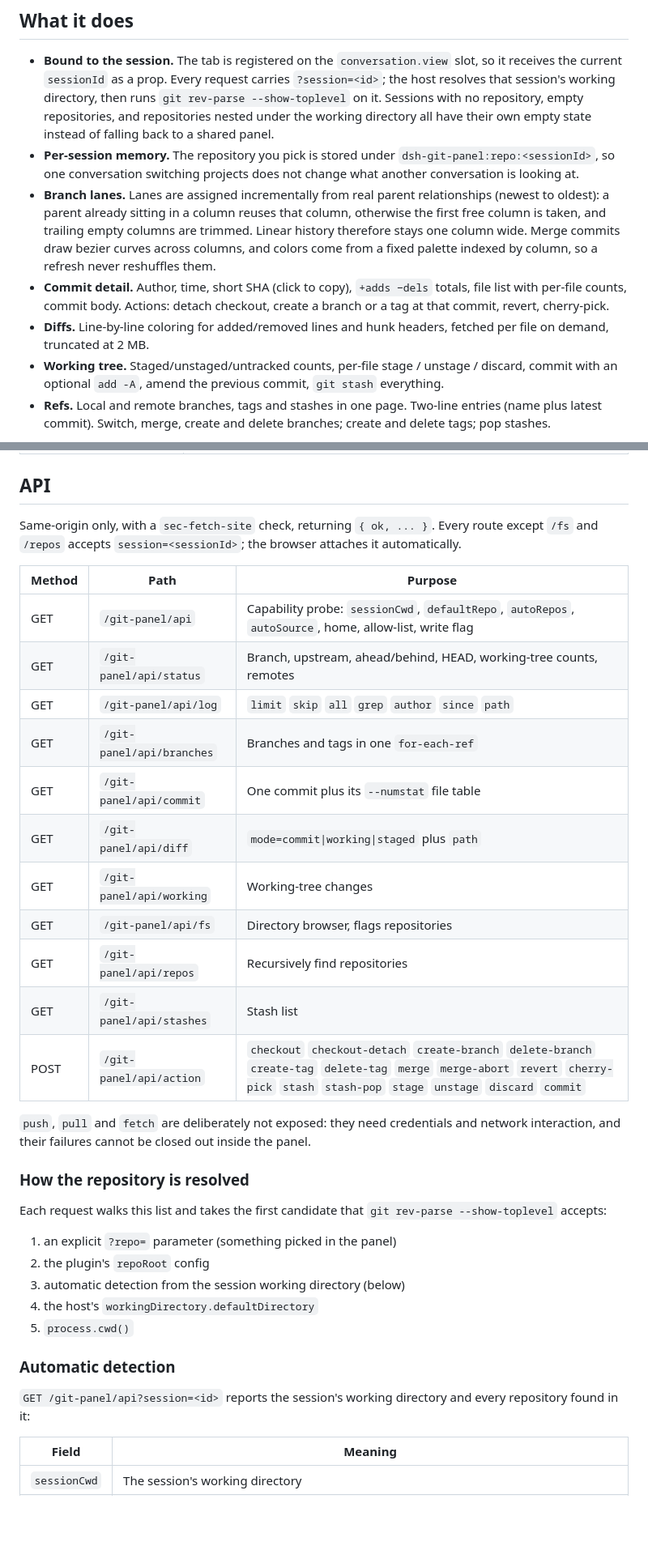
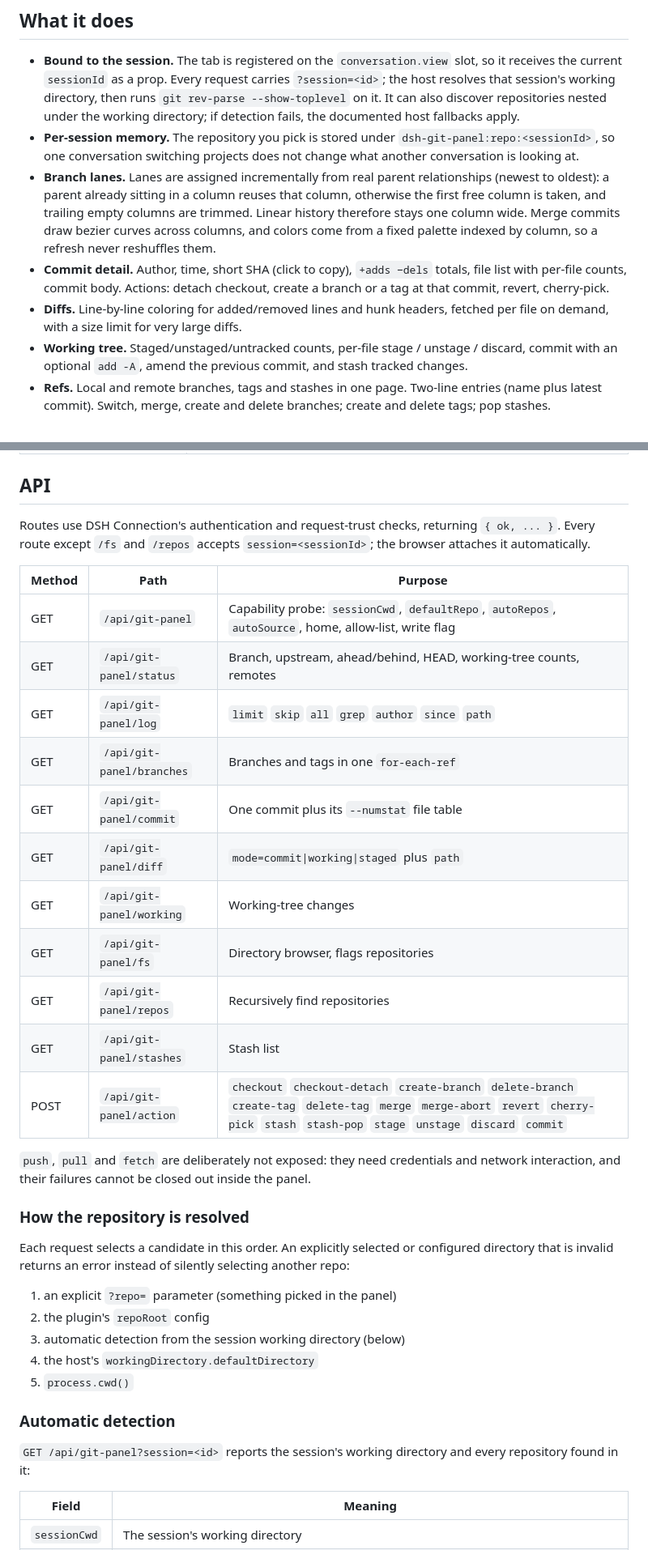
Before and after one commit to koi128bit/dsh-session-git, a Markdown page: README.md, 2 parts joined by grey strips. Shown at 81% size. GitHub-like rendering; blank space fills up the shorter version.

Commit message:
fix: secure DSH Git routes and prepare 1.1.1

```diff
--- a/README.md
+++ b/README.md
@@ -14,9 +44,8 @@ neither remembers what the other picked.
 - **Bound to the session.** The tab is registered on the `conversation.view` slot, so it
   receives the current `sessionId` as a prop. Every request carries `?session=<id>`;
   the host resolves that session's working directory, then runs
-  `git rev-parse --show-toplevel` on it. Sessions with no repository, empty
-  repositories, and repositories nested under the working directory all have their own
-  empty state instead of falling back to a shared panel.
+  `git rev-parse --show-toplevel` on it. It can also discover repositories nested under
+  the working directory; if detection fails, the documented host fallbacks apply.
 - **Per-session memory.** The repository you pick is stored under
   `dsh-git-panel:repo:<sessionId>`, so one conversation switching projects does not
   change what another conversation is looking at.
@@ -29,9 +58,9 @@ neither remembers what the other picked.
   list with per-file counts, commit body. Actions: detach checkout, create a branch or a
   tag at that commit, revert, cherry-pick.
 - **Diffs.** Line-by-line coloring for added/removed lines and hunk headers, fetched per
-  file on demand, truncated at 2 MB.
+  file on demand, with a size limit for very large diffs.
 - **Working tree.** Staged/unstaged/untracked counts, per-file stage / unstage / discard,
-  commit with an optional `add -A`, amend the previous commit, `git stash` everything.
+  commit with an optional `add -A`, amend the previous commit, and stash tracked changes.
 - **Refs.** Local and remote branches, tags and stashes in one page. Two-line entries
   (name plus latest commit). Switch, merge, create and delete branches; create and delete
   tags; pop stashes.
@@ -83,31 +114,32 @@ the CLI for it.
 
 ## API
 
-Same-origin only, with a `sec-fetch-site` check, returning `{ ok, ... }`. Every route
+Routes use DSH Connection's authentication and request-trust checks, returning
+`{ ok, ... }`. Every route
 except `/fs` and `/repos` accepts `session=<sessionId>`; the browser attaches it
 automatically.
 
 | Method | Path | Purpose |
 | --- | --- | --- |
-| GET | `/git-panel/api` | Capability probe: `sessionCwd`, `defaultRepo`, `autoRepos`, `autoSource`, home, allow-list, write flag |
-| GET | `/git-panel/api/status` | Branch, upstream, ahead/behind, HEAD, working-tree counts, remotes |
-| GET | `/git-panel/api/log` | `limit` `skip` `all` `grep` `author` `since` `path` |
-| GET | `/git-panel/api/branches` | Branches and tags in one `for-each-ref` |
-| GET | `/git-panel/api/commit` | One commit plus its `--numstat` file table |
-| GET | `/git-panel/api/diff` | `mode=commit\|working\|staged` plus `path` |
-| GET | `/git-panel/api/working` | Working-tree changes |
-| GET | `/git-panel/api/fs` | Directory browser, flags repositories |
-| GET | `/git-panel/api/repos` | Recursively find repositories |
-| GET | `/git-panel/api/stashes` | Stash list |
-| POST | `/git-panel/api/action` | `checkout` `checkout-detach` `create-branch` `delete-branch` `create-tag` `delete-tag` `merge` `merge-abort` `revert` `cherry-pick` `stash` `stash-pop` `stage` `unstage` `discard` `commit` |
+| GET | `/api/git-panel` | Capability probe: `sessionCwd`, `defaultRepo`, `autoRepos`, `autoSource`, home, allow-list, write flag |
+| GET | `/api/git-panel/status` | Branch, upstream, ahead/behind, HEAD, working-tree counts, remotes |
+| GET | `/api/git-panel/log` | `limit` `skip` `all` `grep` `author` `since` `path` |
+| GET | `/api/git-panel/branches` | Branches and tags in one `for-each-ref` |
+| GET | `/api/git-panel/commit` | One commit plus its `--numstat` file table |
+| GET | `/api/git-panel/diff` | `mode=commit\|working\|staged` plus `path` |
+| GET | `/api/git-panel/working` | Working-tree changes |
+| GET | `/api/git-panel/fs` | Directory browser, flags repositories |
+| GET | `/api/git-panel/repos` | Recursively find repositories |
+| GET | `/api/git-panel/stashes` | Stash list |
+| POST | `/api/git-panel/action` | `checkout` `checkout-detach` `create-branch` `delete-branch` `create-tag` `delete-tag` `merge` `merge-abort` `revert` `cherry-pick` `stash` `stash-pop` `stage` `unstage` `discard` `commit` |
 
 `push`, `pull` and `fetch` are deliberately not exposed: they need credentials and
 network interaction, and their failures cannot be closed out inside the panel.
 
 ### How the repository is resolved
 
-Each request walks this list and takes the first candidate that
-`git rev-parse --show-toplevel` accepts:
+Each request selects a candidate in this order. An explicitly selected or configured
+directory that is invalid returns an error instead of silently selecting another repo:
 
 1. an explicit `?repo=` parameter (something picked in the panel)
 2. the plugin's `repoRoot` config
@@ -117,7 +149,7 @@ Each request walks this list and takes the first candidate that
 
 ### Automatic detection
 
-`GET /git-panel/api?session=<id>` reports the session's working directory and every
+`GET /api/git-panel?session=<id>` reports the session's working directory and every
 repository found in it:
 
 | Field | Meaning |
```
Also changed, not shown: other parts of README.md (+73 -39 lines), assets/screenshot-working.png, 4 other files.
